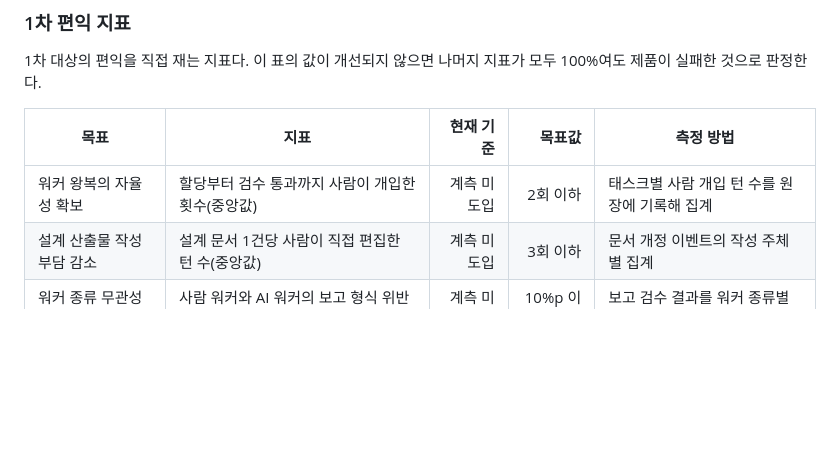
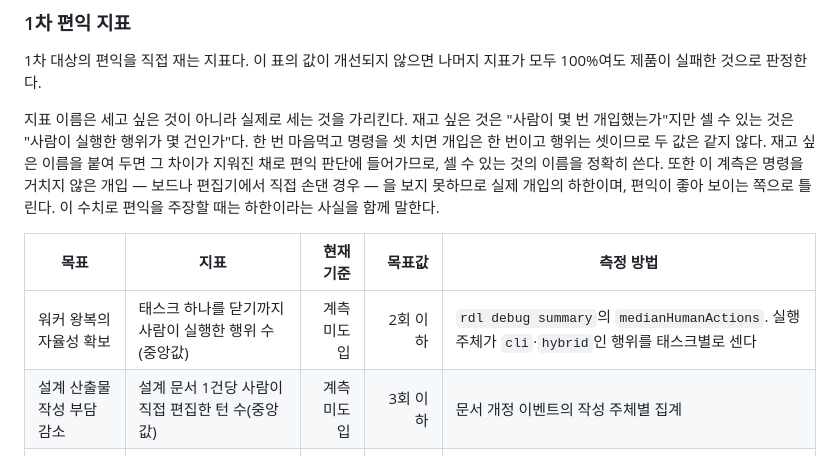
Before and after one commit to runtime-co-kr/rundol, a Markdown page: docs/prd/PRD-001-Rundol-제품-요구사항.md, the part around the change. Drawn GitHub-style; blank space fills up the shorter version.

Commit message:
rdl: update workspace
Rundol-Task: TASK-YQ2S74T8

```diff
--- a/docs/prd/PRD-001-Rundol-제품-요구사항.md
+++ b/docs/prd/PRD-001-Rundol-제품-요구사항.md
@@ -148,9 +148,11 @@ CLI, Board, IDE, Obsidian과 AI 클라이언트는 서로 다른 저장소를
 
 1차 대상의 편익을 직접 재는 지표다. 이 표의 값이 개선되지 않으면 나머지 지표가 모두 100%여도 제품이 실패한 것으로 판정한다.
 
+지표 이름은 세고 싶은 것이 아니라 실제로 세는 것을 가리킨다. 재고 싶은 것은 "사람이 몇 번 개입했는가"지만 셀 수 있는 것은 "사람이 실행한 행위가 몇 건인가"다. 한 번 마음먹고 명령을 셋 치면 개입은 한 번이고 행위는 셋이므로 두 값은 같지 않다. 재고 싶은 이름을 붙여 두면 그 차이가 지워진 채로 편익 판단에 들어가므로, 셀 수 있는 것의 이름을 정확히 쓴다. 또한 이 계측은 명령을 거치지 않은 개입 — 보드나 편집기에서 직접 손댄 경우 — 을 보지 못하므로 실제 개입의 하한이며, 편익이 좋아 보이는 쪽으로 틀린다. 이 수치로 편익을 주장할 때는 하한이라는 사실을 함께 말한다.
+
 | 목표 | 지표 | 현재 기준 | 목표값 | 측정 방법 |
 |---|---|---:|---:|---|
-| 워커 왕복의 자율성 확보 | 할당부터 검수 통과까지 사람이 개입한 횟수(중앙값) | 계측 미도입 | 2회 이하 | 태스크별 사람 개입 턴 수를 원장에 기록해 집계 |
+| 워커 왕복의 자율성 확보 | 태스크 하나를 닫기까지 사람이 실행한 행위 수(중앙값) | 계측 미도입 | 2회 이하 | `rdl debug summary`의 `medianHumanActions`. 실행 주체가 `cli`·`hybrid`인 행위를 태스크별로 센다 |
 | 설계 산출물 작성 부담 감소 | 설계 문서 1건당 사람이 직접 편집한 턴 수(중앙값) | 계측 미도입 | 3회 이하 | 문서 개정 이벤트의 작성 주체별 집계 |
 | 워커 종류 무관성 확보 | 사람 워커와 AI 워커의 보고 형식 위반율 차이 | 계측 미도입 | 10%p 이내 | 보고 검수 결과를 워커 종류별로 집계 |
 | 세션 교체 비용 감소 | 새 세션이 첫 유효 변경에 도달하기까지의 사람 발화 턴 수 | 계측 미도입 | 70% 감소 | 할당 컨텍스트 도입 전후 비교 측정 |
```
